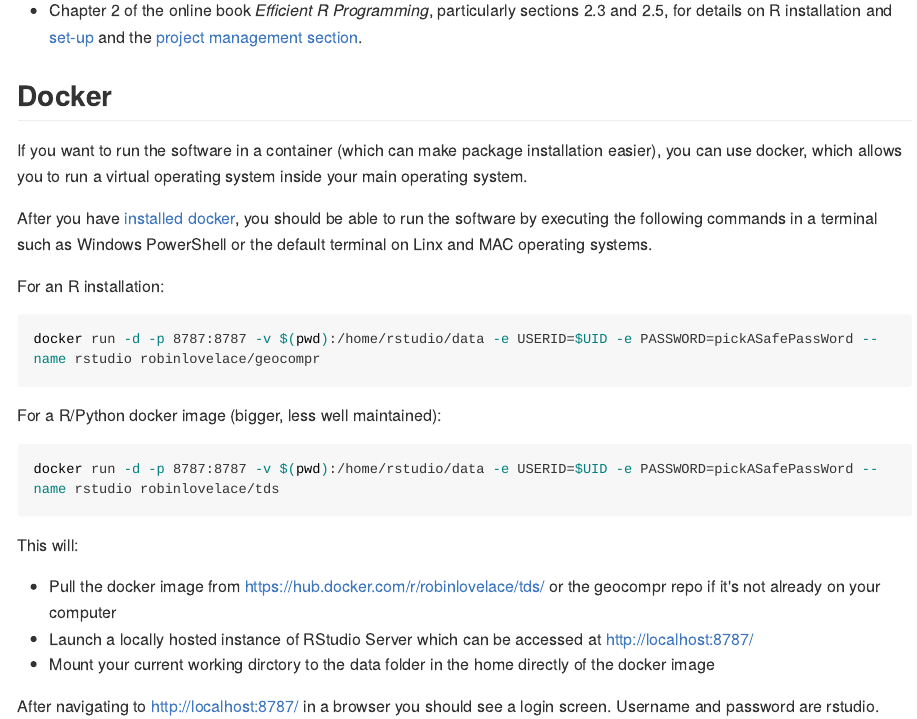
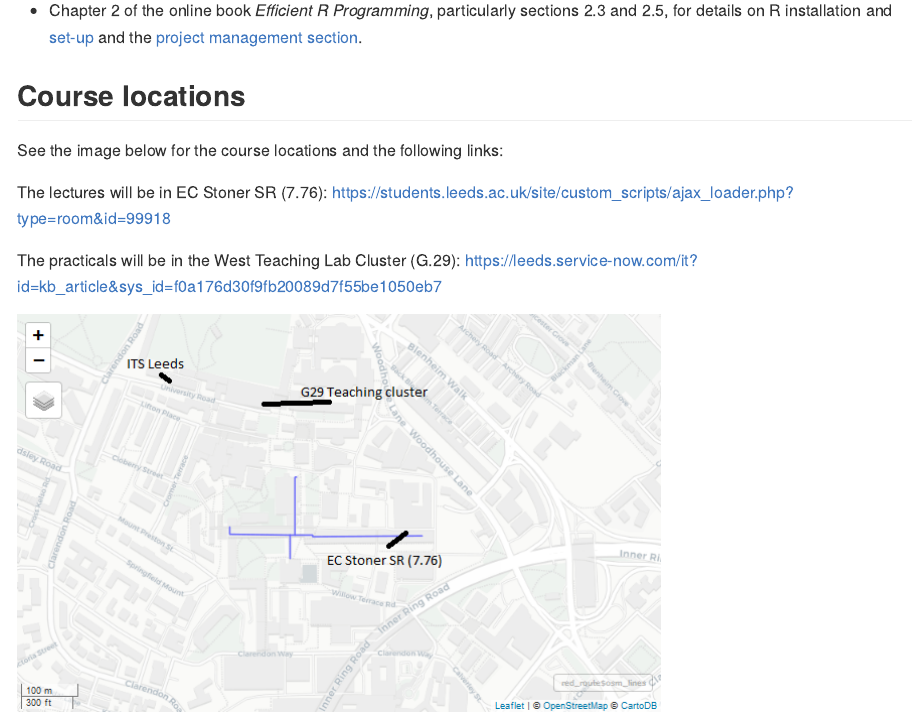
Before and after one commit to ITSLeeds/TDS, an R Markdown document (README.Rmd): the page in a window 1100 px wide, from 1170 px down. The pictures show the output file README.md that the author committed with the source, drawn offline in the style of GitHub; long lines of code are wrapped.

Commit message:
Update readme with locations

```diff
--- a/README.Rmd
+++ b/README.Rmd
@@ -43,6 +43,16 @@ For guidance on setting-up your computer to run R and RStudio for spatial data,
 
 - Chapter 2 of the online book *Efficient R Programming*, particularly sections 2.3 and 2.5, for details on R installation and [set-up](https://csgillespie.github.io/efficientR/set-up.html) and the
 [project management section](https://csgillespie.github.io/efficientR/set-up.html#project-management).
+
+## Course locations
+
+See the image below for the course locations and the following links:
+
+The lectures will be in EC Stoner SR (7.76): https://students.leeds.ac.uk/site/custom_scripts/ajax_loader.php?type=room&id=99918
+
+The practicals will be in the West Teaching Lab Cluster (G.29): https://leeds.service-now.com/it?id=kb_article&sys_id=f0a176d30f9fb20089d7f55be1050eb7
+
+![](course-locations.png)
 
 
 ## Docker
```
Also changed, not shown: README.md, course-locations.png (added).
